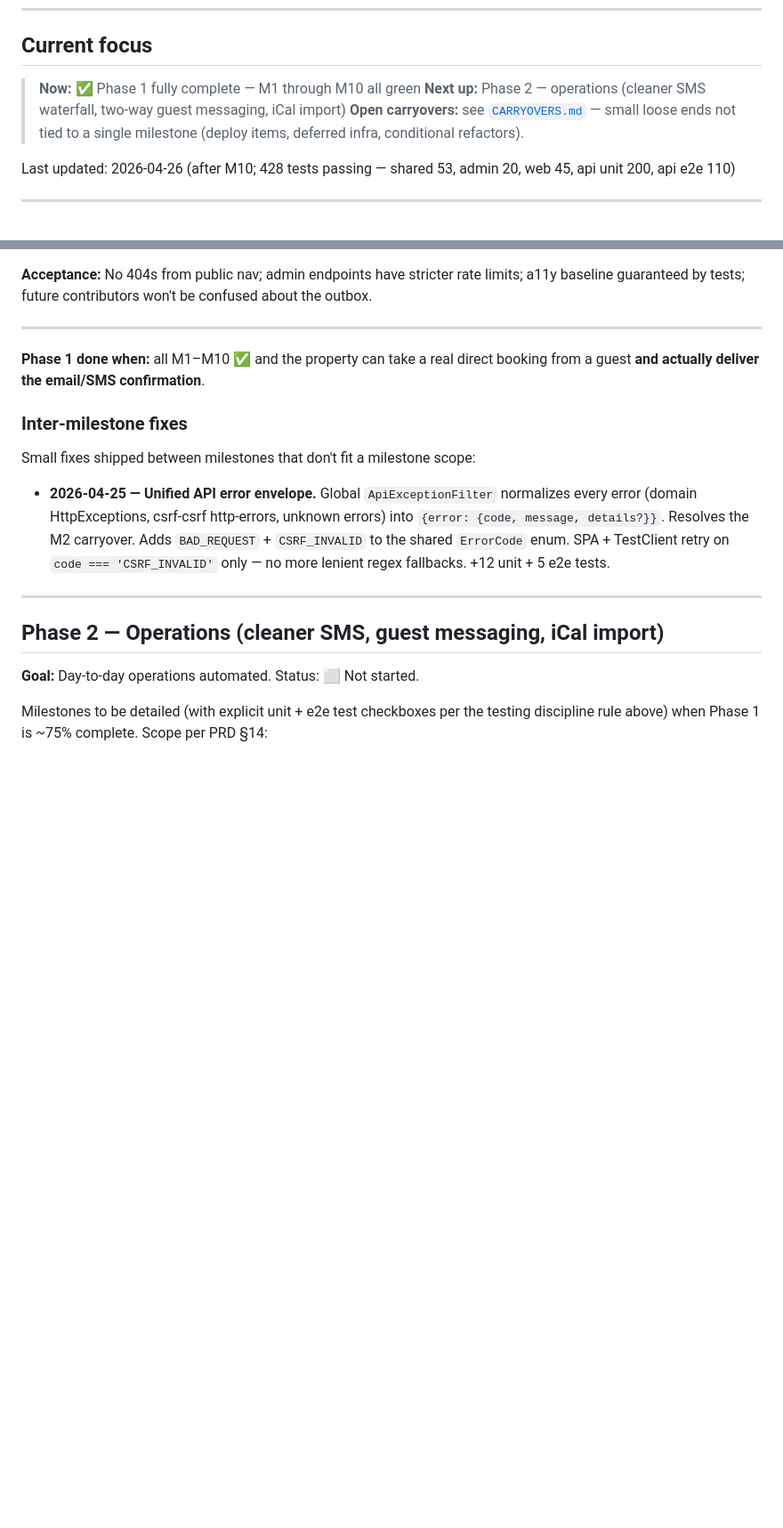
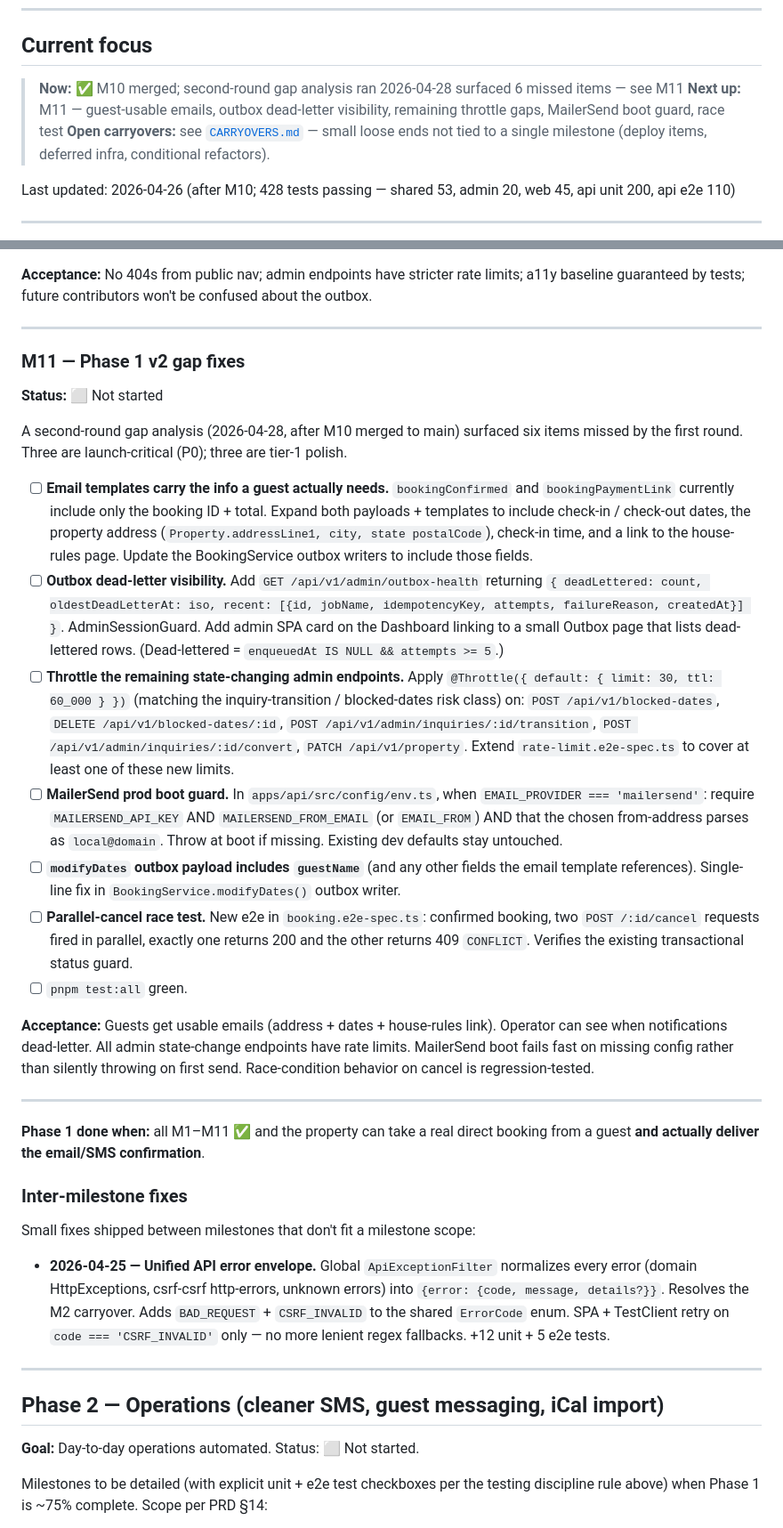
Before and after one commit to travism/owls-nest, a Markdown page: docs/BUILD-PLAN.md, 2 parts joined by grey strips. Shown at 89% size. GitHub-like rendering; blank space fills up the shorter version.

Commit message:
build-plan: add M11 (Phase 1 v2 gap fixes) from second-round analysis

```diff
--- a/docs/BUILD-PLAN.md
+++ b/docs/BUILD-PLAN.md
@@ -8,8 +8,8 @@ Single source of truth for "where are we in the buildout." Each phase has milest
 
 ## Current focus
 
-> **Now:** ✅ Phase 1 fully complete — M1 through M10 all green
-> **Next up:** Phase 2 — operations (cleaner SMS waterfall, two-way guest messaging, iCal import)
+> **Now:** ✅ M10 merged; second-round gap analysis ran 2026-04-28 surfaced 6 missed items — see M11
+> **Next up:** M11 — guest-usable emails, outbox dead-letter visibility, remaining throttle gaps, MailerSend boot guard, race test
 > **Open carryovers:** see [`CARRYOVERS.md`](CARRYOVERS.md) — small loose ends not tied to a single milestone (deploy items, deferred infra, conditional refactors).
 
 Last updated: 2026-04-26 (after M10; 428 tests passing — shared 53, admin 20, web 45, api unit 200, api e2e 110)
@@ -304,7 +304,24 @@ Lower-severity items from the same gap analysis.
 
 ---
 
-**Phase 1 done when:** all M1–M10 ✅ and the property can take a real direct booking from a guest **and actually deliver the email/SMS confirmation**.
+### M11 — Phase 1 v2 gap fixes
+**Status:** ⬜ Not started
+
+A second-round gap analysis (2026-04-28, after M10 merged to main) surfaced six items missed by the first round. Three are launch-critical (P0); three are tier-1 polish.
+
+- [ ] **Email templates carry the info a guest actually needs.** `bookingConfirmed` and `bookingPaymentLink` currently include only the booking ID + total. Expand both payloads + templates to include check-in / check-out dates, the property address (`Property.addressLine1, city, state postalCode`), check-in time, and a link to the house-rules page. Update the BookingService outbox writers to include those fields.
+- [ ] **Outbox dead-letter visibility.** Add `GET /api/v1/admin/outbox-health` returning `{ deadLettered: count, oldestDeadLetterAt: iso, recent: [{id, jobName, idempotencyKey, attempts, failureReason, createdAt}] }`. AdminSessionGuard. Add admin SPA card on the Dashboard linking to a small Outbox page that lists dead-lettered rows. (Dead-lettered = `enqueuedAt IS NULL && attempts >= 5`.)
+- [ ] **Throttle the remaining state-changing admin endpoints.** Apply `@Throttle({ default: { limit: 30, ttl: 60_000 } })` (matching the inquiry-transition / blocked-dates risk class) on: `POST /api/v1/blocked-dates`, `DELETE /api/v1/blocked-dates/:id`, `POST /api/v1/admin/inquiries/:id/transition`, `POST /api/v1/admin/inquiries/:id/convert`, `PATCH /api/v1/property`. Extend `rate-limit.e2e-spec.ts` to cover at least one of these new limits.
+- [ ] **MailerSend prod boot guard.** In `apps/api/src/config/env.ts`, when `EMAIL_PROVIDER === 'mailersend'`: require `MAILERSEND_API_KEY` AND `MAILERSEND_FROM_EMAIL` (or `EMAIL_FROM`) AND that the chosen from-address parses as `local@domain`. Throw at boot if missing. Existing dev defaults stay untouched.
+- [ ] **`modifyDates` outbox payload includes `guestName`** (and any other fields the email template references). Single-line fix in `BookingService.modifyDates()` outbox writer.
+- [ ] **Parallel-cancel race test.** New e2e in `booking.e2e-spec.ts`: confirmed booking, two `POST /:id/cancel` requests fired in parallel, exactly one returns 200 and the other returns 409 `CONFLICT`. Verifies the existing transactional status guard.
+- [ ] `pnpm test:all` green.
+
+**Acceptance:** Guests get usable emails (address + dates + house-rules link). Operator can see when notifications dead-letter. All admin state-change endpoints have rate limits. MailerSend boot fails fast on missing config rather than silently throwing on first send. Race-condition behavior on cancel is regression-tested.
+
+---
+
+**Phase 1 done when:** all M1–M11 ✅ and the property can take a real direct booking from a guest **and actually deliver the email/SMS confirmation**.
 
 ### Inter-milestone fixes
 
```
